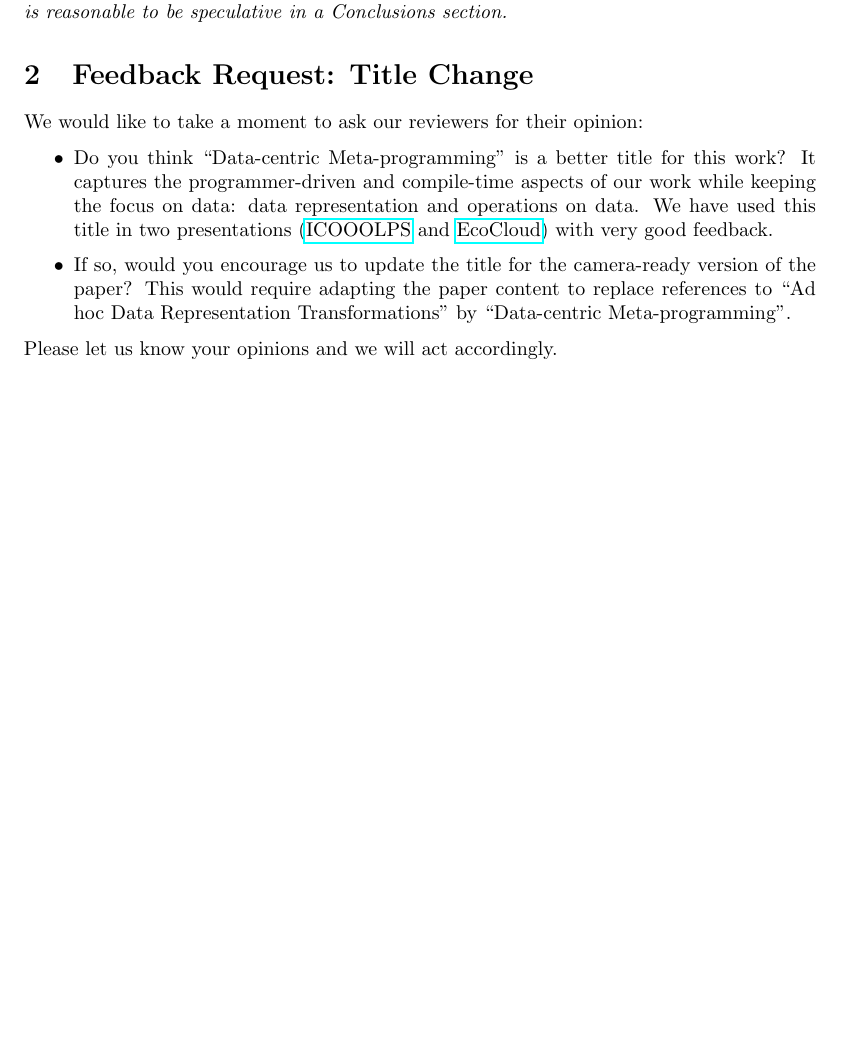
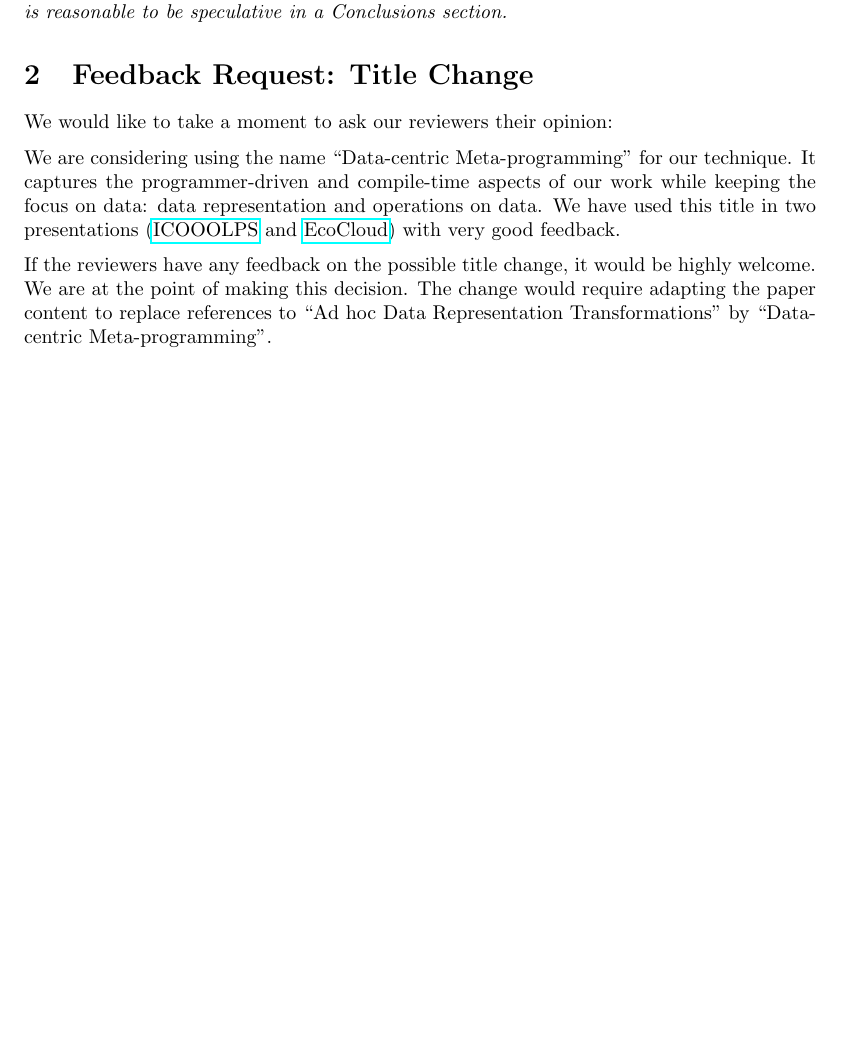
Before and after one commit to VladUreche/ildl-paper-cover-letter, a LaTeX document (src/letter.tex): part of page 2 of 11, cut so that both start at the same text, the shorter picture padded with empty space. Compiled offline with pdfLaTeX.

Commit message:
changed "title change"

```diff
--- a/src/letter.tex
+++ b/src/letter.tex
@@ -90,14 +90,11 @@ We went over the paper to ensure that we do not claim applicability beyond Scala
 
 \section{Feedback Request: Title Change}
 
-We would like to take a moment to ask our reviewers for their opinion:
+We would like to take a moment to ask our reviewers  their opinion:
 
-\begin{itemize}
-  \item Do you think ``Data-centric Meta-programming'' is a better title for this work? It captures the programmer-driven and compile-time aspects of our work while keeping the focus on data: data representation and operations on data. We have used this title in two presentations (\href{https://speakerdeck.com/vladureche/data-centric-metaprogramming-at-icooolps-2015}{ICOOOLPS} and \href{https://speakerdeck.com/vladureche/data-centric-metaprogramming-at-ecocloud-2015}{EcoCloud}) with very good feedback.
-  \item If so, would you encourage us to update the title for the camera-ready version of the paper? This would require adapting the paper content to replace references to ``Ad hoc Data Representation Transformations'' by ``Data-centric Meta-programming''.
-\end{itemize}
+We are considering using the name ``Data-centric Meta-programming'' for our technique. It captures the programmer-driven and compile-time aspects of our work while keeping the focus on data: data representation and operations on data. We have used this title in two presentations (\href{https://speakerdeck.com/vladureche/data-centric-metaprogramming-at-icooolps-2015}{ICOOOLPS} and \href{https://speakerdeck.com/vladureche/data-centric-metaprogramming-at-ecocloud-2015}{EcoCloud}) with very good feedback.
 
-Please let us know your opinions and we will act accordingly.
+If the reviewers have any feedback on the possible title change, it would be highly welcome. We are at the point of making this decision. The change would require adapting the paper content to replace references to ``Ad hoc Data Representation Transformations'' by ``Data-centric Meta-programming''.
 
 
 
```
